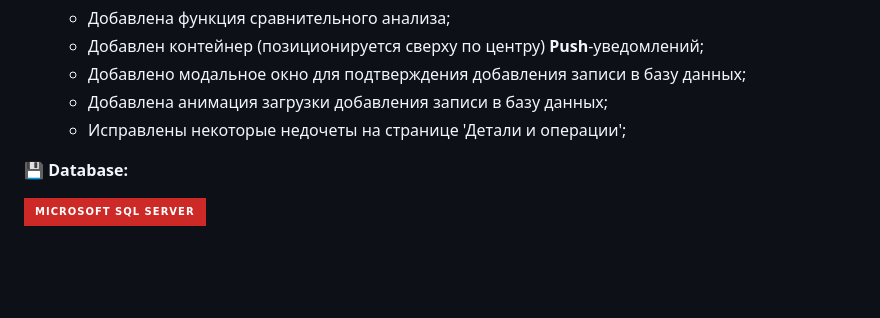
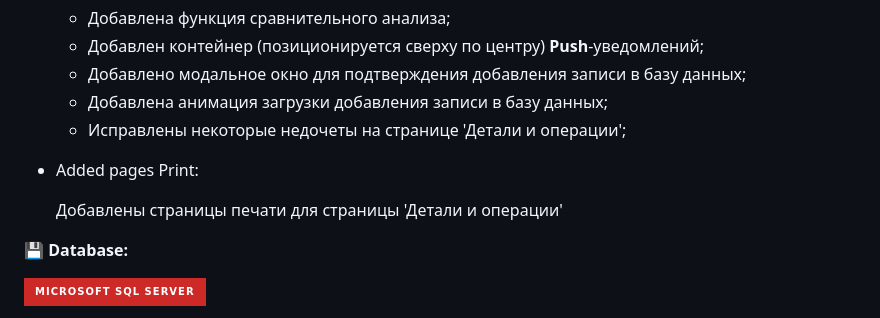
Before and after one commit to Orwin132/BZTDA, a Markdown page: README.md, the part around the change. Drawn GitHub-style; badges without logos; blank space fills up the shorter version.

```diff
--- a/README.md
+++ b/README.md
@@ -67,6 +67,12 @@
           </ul>
         </p>
       </li>
+    <li>
+      Added pages Print:
+      <p>
+        Добавлены страницы печати для страницы 'Детали и операции'
+      </p>
+    </li>
 </ul>
 
 **💾 Database:**
```
